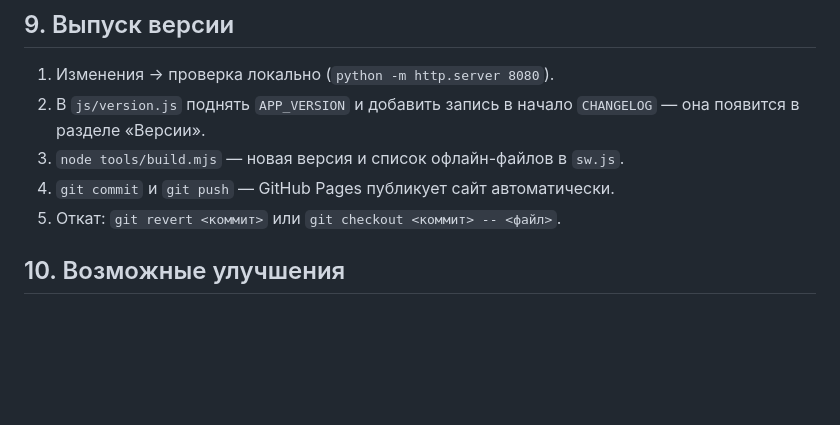
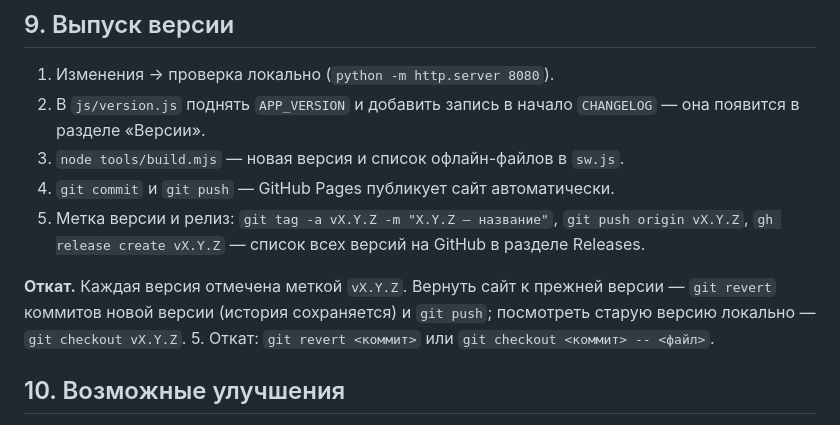
Before and after one commit to xasi88/TanWin, a Markdown page: docs/ARCHITECTURE.md, the part around the change. GitHub-like rendering; blank space fills up the shorter version.

Commit message:
Документация: метки версий, релизы и откат
Co-Authored-By: Claude Opus 5.5 <noreply@anthropic.com>

```diff
--- a/docs/ARCHITECTURE.md
+++ b/docs/ARCHITECTURE.md
@@ -146,6 +146,9 @@
 2. В `js/version.js` поднять `APP_VERSION` и добавить запись в начало `CHANGELOG` — она появится в разделе «Версии».
 3. `node tools/build.mjs` — новая версия и список офлайн-файлов в `sw.js`.
 4. `git commit` и `git push` — GitHub Pages публикует сайт автоматически.
+5. Метка версии и релиз: `git tag -a vX.Y.Z -m "X.Y.Z — название"`, `git push origin vX.Y.Z`, `gh release create vX.Y.Z` — список всех версий на GitHub в разделе Releases.
+
+**Откат.** Каждая версия отмечена меткой `vX.Y.Z`. Вернуть сайт к прежней версии — `git revert` коммитов новой версии (история сохраняется) и `git push`; посмотреть старую версию локально — `git checkout vX.Y.Z`.
 5. Откат: `git revert <коммит>` или `git checkout <коммит> -- <файл>`.
 
 ## 10. Возможные улучшения
```
